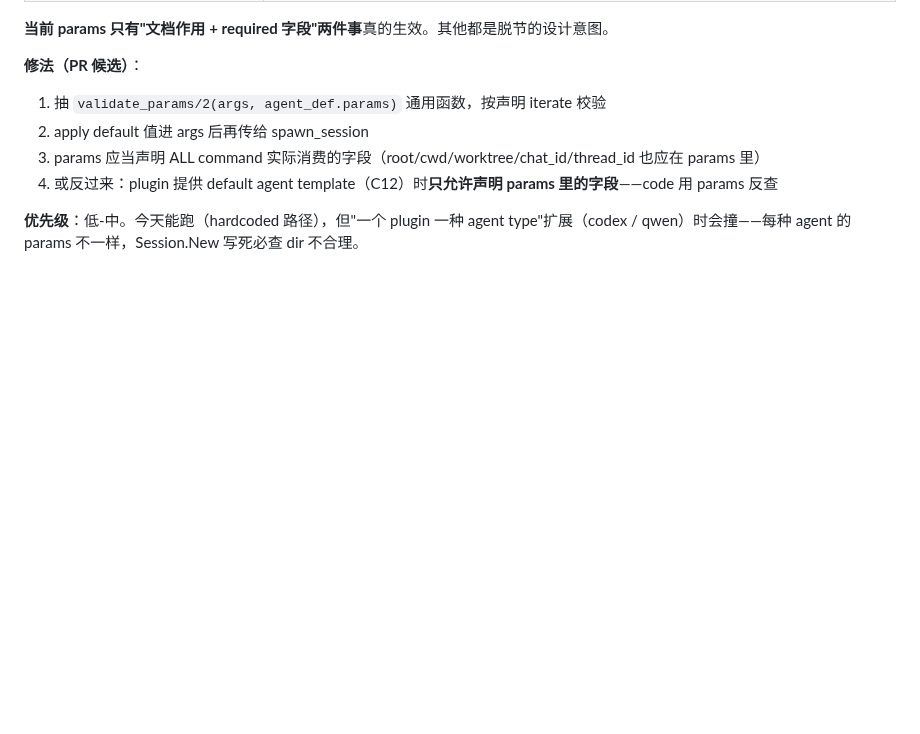
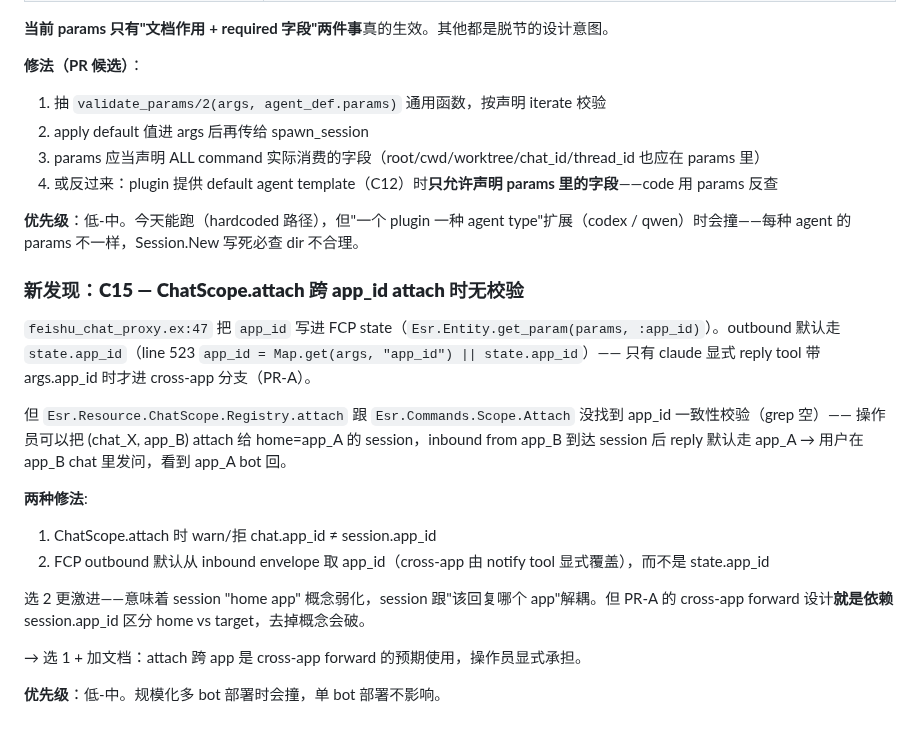
Before and after one commit to ezagent42/esr, a Markdown page: docs/notes/2026-05-09-cold-start-walkthrough-1.md, the part around the change. Rendered like a GitHub page; blank space fills up the shorter version.

Commit message:
docs(notes): C15 ChatScope.attach lacks app_id consistency check

```diff
--- a/docs/notes/2026-05-09-cold-start-walkthrough-1.md
+++ b/docs/notes/2026-05-09-cold-start-walkthrough-1.md
@@ -294,3 +294,19 @@ Use cases:
 4. 或反过来：plugin 提供 default agent template（C12）时**只允许声明 params 里的字段**——code 用 params 反查
 
 **优先级**：低-中。今天能跑（hardcoded 路径），但"一个 plugin 一种 agent type"扩展（codex / qwen）时会撞——每种 agent 的 params 不一样，Session.New 写死必查 dir 不合理。
+
+### 新发现：**C15 — ChatScope.attach 跨 app_id attach 时无校验**
+
+`feishu_chat_proxy.ex:47` 把 `app_id` 写进 FCP state（`Esr.Entity.get_param(params, :app_id)`）。outbound 默认走 `state.app_id`（line 523 `app_id = Map.get(args, "app_id") || state.app_id`）—— 只有 claude 显式 reply tool 带 args.app_id 时才进 cross-app 分支（PR-A）。
+
+但 `Esr.Resource.ChatScope.Registry.attach` 跟 `Esr.Commands.Scope.Attach` 没找到 app_id 一致性校验（grep 空）—— 操作员可以把 (chat_X, app_B) attach 给 home=app_A 的 session，inbound from app_B 到达 session 后 reply 默认走 app_A → 用户在 app_B chat 里发问，看到 app_A bot 回。
+
+**两种修法**:
+1. ChatScope.attach 时 warn/拒 chat.app_id ≠ session.app_id
+2. FCP outbound 默认从 inbound envelope 取 app_id（cross-app 由 notify tool 显式覆盖），而不是 state.app_id
+
+选 2 更激进——意味着 session "home app" 概念弱化，session 跟"该回复哪个 app"解耦。但 PR-A 的 cross-app forward 设计**就是依赖** session.app_id 区分 home vs target，去掉概念会破。
+
+→ 选 1 + 加文档：attach 跨 app 是 cross-app forward 的预期使用，操作员显式承担。
+
+**优先级**：低-中。规模化多 bot 部署时会撞，单 bot 部署不影响。
```
